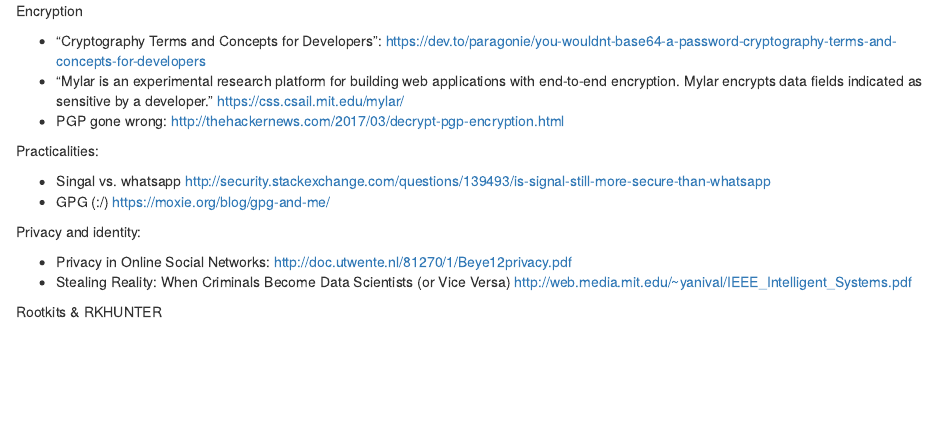
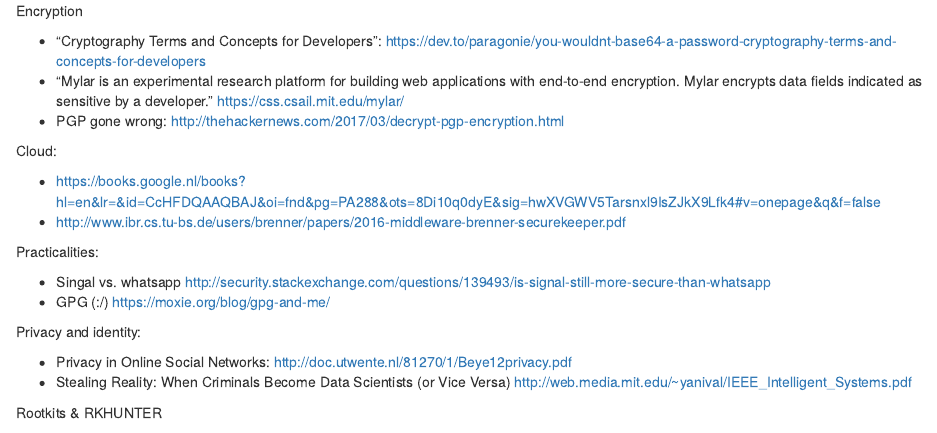
Before and after one commit to mirelacc/security_related, an R Markdown document (security_misc_and_basics.Rmd): the page in a window 1100 px wide, from 400 px down. Rendered offline with R 4.5, knitr and Pandoc, with nearby package versions.

Commit message:
Update security_misc_and_basics.Rmd

```diff
--- a/security_misc_and_basics.Rmd
+++ b/security_misc_and_basics.Rmd
@@ -26,6 +26,11 @@
 - "Cryptography Terms and Concepts for Developers": https://dev.to/paragonie/you-wouldnt-base64-a-password-cryptography-terms-and-concepts-for-developers
 - "Mylar is an experimental research platform for building web applications with end-to-end encryption. Mylar encrypts data fields indicated as sensitive by a developer." https://css.csail.mit.edu/mylar/
 - PGP gone wrong: http://thehackernews.com/2017/03/decrypt-pgp-encryption.html
+
+Cloud:
+
+- https://books.google.nl/books?hl=en&lr=&id=CcHFDQAAQBAJ&oi=fnd&pg=PA288&ots=8Di10q0dyE&sig=hwXVGWV5Tarsnxl9IsZJkX9Lfk4#v=onepage&q&f=false
+- http://www.ibr.cs.tu-bs.de/users/brenner/papers/2016-middleware-brenner-securekeeper.pdf
 
 Practicalities:
 
```
